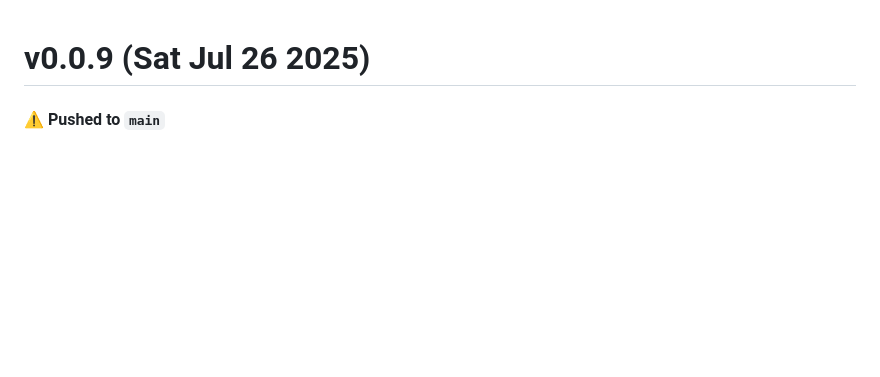
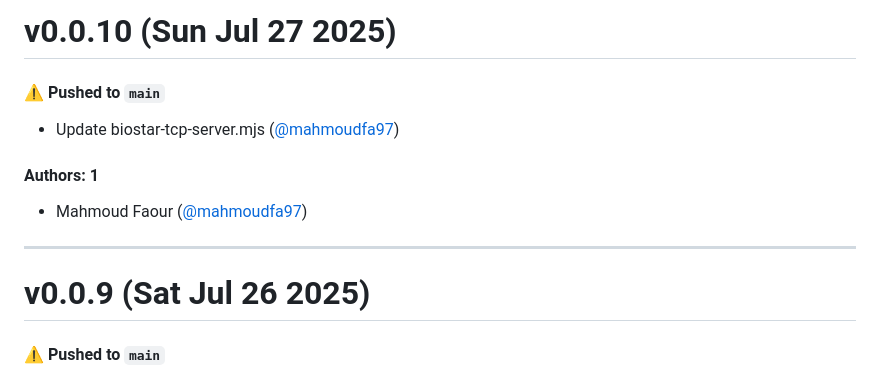
Before and after one commit to mahmoudfa97/tcpserver, a Markdown page: CHANGELOG.md, the part around the change. Drawn GitHub-style; blank space fills up the shorter version.

Commit message:
Update CHANGELOG.md [skip ci]

```diff
--- a/CHANGELOG.md
+++ b/CHANGELOG.md
@@ -1,3 +1,15 @@
+# v0.0.10 (Sun Jul 27 2025)
+
+#### ⚠️ Pushed to `main`
+
+- Update biostar-tcp-server.mjs ([@mahmoudfa97](https://github.com/mahmoudfa97))
+
+#### Authors: 1
+
+- Mahmoud Faour ([@mahmoudfa97](https://github.com/mahmoudfa97))
+
+---
+
 # v0.0.9 (Sat Jul 26 2025)
 
 #### ⚠️ Pushed to `main`
```
